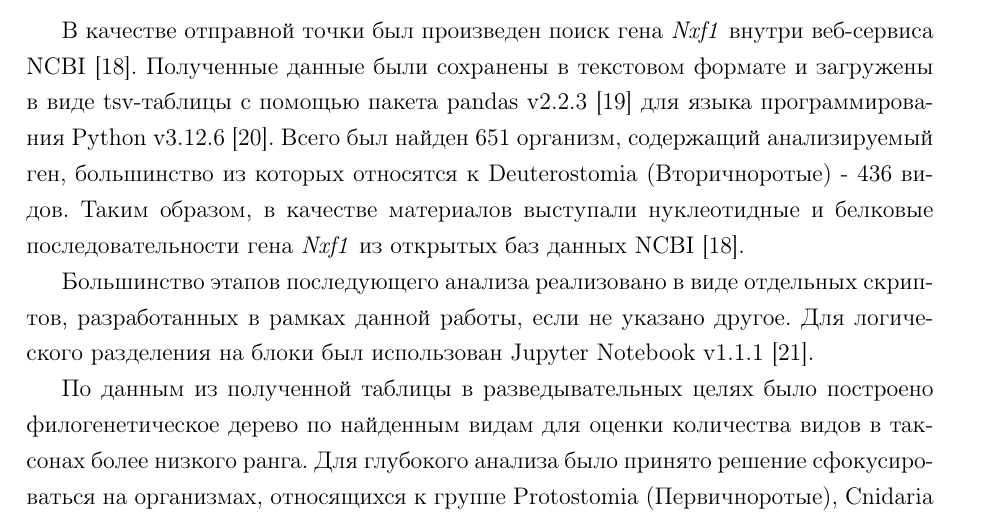
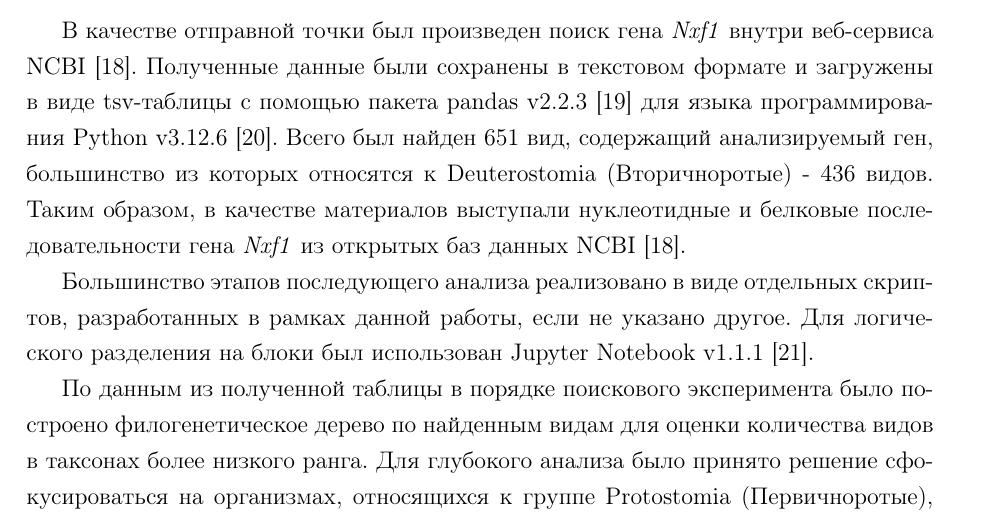
Before and after one commit to ArtemVaska/DiplomaLatex, a LaTeX thesis (diploma.tex, which reads chapters/materials_methods.tex): part of page 9 of 33, cut so that both start at the same text. Compiled offline with pdfLaTeX.

Commit message:
Update materials_methods

```diff
--- a/chapters/materials_methods.tex
+++ b/chapters/materials_methods.tex
@@ -3,13 +3,13 @@
 
 В качестве отправной точки был произведен поиск гена \textit{Nxf1} внутри веб-сервиса NCBI~\cite{ncbi_general}.
 Полученные данные были сохранены в текстовом формате и загружены в виде tsv-таблицы с помощью пакета pandas v2.2.3~\cite{pandas} для языка программирования Python v3.12.6~\cite{python_3_12}.
-Всего был найден 651 организм, содержащий анализируемый ген, большинство из которых относятся к Deuterostomia (Вторичноротые) - 436 видов.
+Всего был найден 651 вид, содержащий анализируемый ген, большинство из которых относятся к Deuterostomia (Вторичноротые) - 436 видов.
 Таким образом, в качестве материалов выступали нуклеотидные и белковые последовательности гена \textit{Nxf1} из открытых баз данных NCBI~\cite{ncbi_general}.
 
 Большинство этапов последующего анализа реализовано в виде отдельных скриптов, разработанных в рамках данной работы, если не указано другое.
 Для логического разделения на блоки был использован Jupyter Notebook v1.1.1~\cite{jupyter_notebook}.
 
-По данным из полученной таблицы в разведывательных целях было построено филогенетическое дерево по найденным видам для оценки количества видов в таксонах более низкого ранга.
+По данным из полученной таблицы в порядке поискового эксперимента было построено филогенетическое дерево по найденным видам для оценки количества видов в таксонах более низкого ранга.
 Для глубокого анализа было принято решение сфокусироваться на организмах, относящихся к группе Protostomia (Первичноротые), Cnidaria (Стрекающие), а также на всех группах из Deuterostomia за исключением Mammalia (Млекопитающие).
 
 Для найденных организмов с помощью пакета NCBI E-utilities из BioPython v1.85~\cite{biopython} и NCBI Datasets Command-Line Interface (CLI) v18.0.2~\cite{datasets} были загружены нуклеотидные последовательности гена, кодирующих участков и мРНК, а также аминокислотные последовательности белка в формате FASTA и аннотации для гена в GenBank-формате, необходимые для получения нуклеотидных последовательностей экзонов и поиска ``консервативной кассеты``.
```
Also changed, not shown: diploma.pdf.
